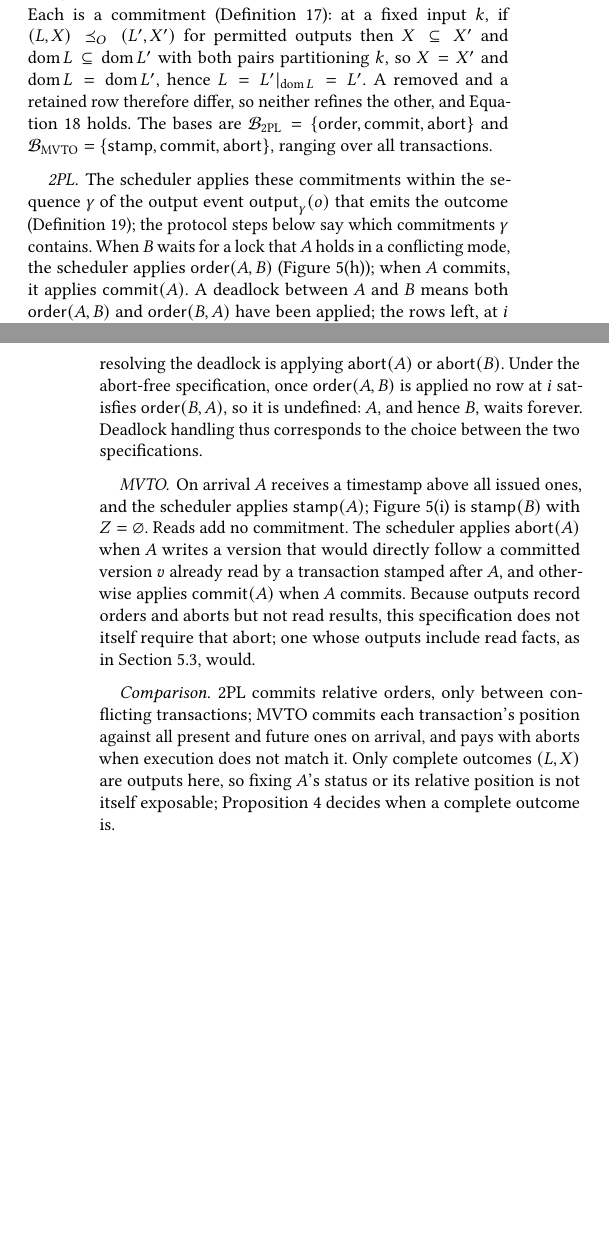
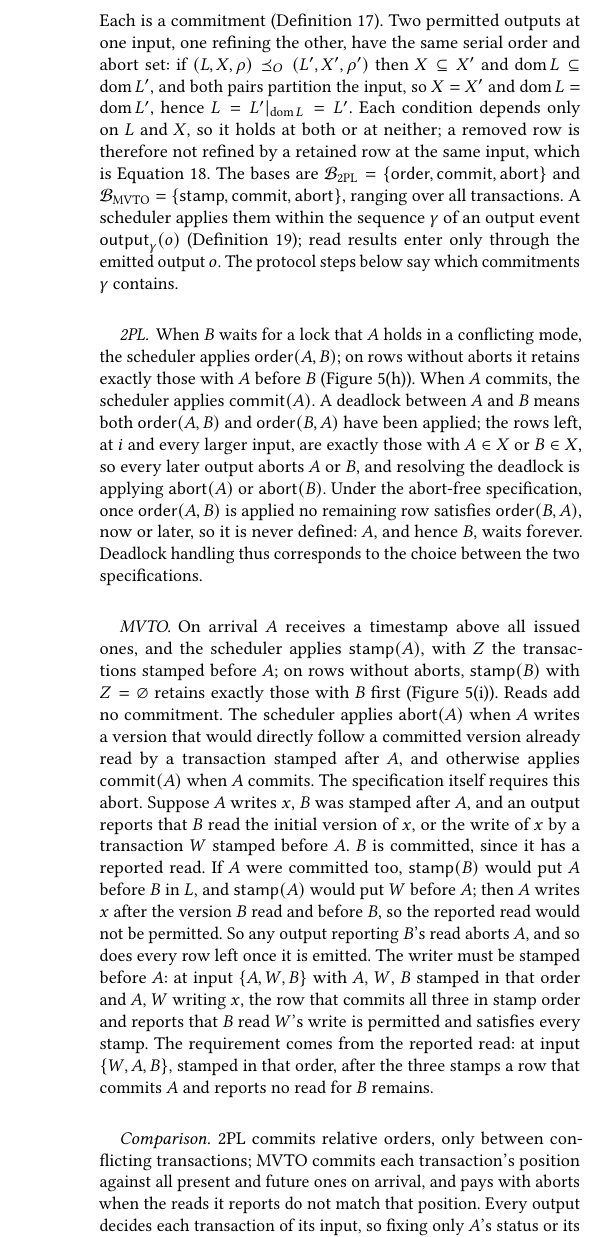
Before and after one commit to jhellerstein/coord-criterion, a LaTeX document (main.tex, which reads appendices/commitment-bases.tex): two parts of the columns of pages 24 and 25 of 28 before the commit and part of one column of page 25 of 28 after it, the two joined at a grey line, cut so that both start at the same text, the shorter picture padded with empty space. Compiled offline with pdfLaTeX.

Commit message:
wip: commitment-bases appendix gives the full MVTO-faithful spec (with read results) up front; Lean-checked

```diff
--- a/appendices/commitment-bases.tex
+++ b/appendices/commitment-bases.tex
@@ -37 +48,0 @@ and some row of $R$ fails it.
-        or one of $A,D$ is in $X$.
@@ -38,46 +53,62 @@ and some row of $R$ fails it.
 \end{itemize}
-Each is a commitment (Definition~\ref{def:commitment}): at a fixed input $k$,
-if $(L,X)\OutputOrd(L',X')$ for permitted outputs then $X\subseteq X'$ and
-$\mathrm{dom}\,L\subseteq\mathrm{dom}\,L'$ with both pairs partitioning $k$, so
-$X=X'$ and $\mathrm{dom}\,L=\mathrm{dom}\,L'$, hence $L=L'|_{\mathrm{dom}\,L}=L'$.
-A removed and a retained row therefore differ, so neither \outrel the other,
-and Equation~\ref{eq:commitment-excludes} holds.
-The bases are
+Each is a commitment (Definition~\ref{def:commitment}).  Two permitted outputs
+at one input, one \outrelpart the other, have the same serial order and abort
+set: if $(L,X,\rho)\OutputOrd(L',X',\rho')$ then $X\subseteq X'$ and
+$\mathrm{dom}\,L\subseteq\mathrm{dom}\,L'$, and both pairs partition the input,
+so $X=X'$ and $\mathrm{dom}\,L=\mathrm{dom}\,L'$, hence
+$L=L'|_{\mathrm{dom}\,L}=L'$.  Each condition depends only on $L$ and $X$, so it
+holds at both or at neither; a removed row is therefore not \outrelpast by a
+retained row at the same input, which is
+Equation~\ref{eq:commitment-excludes}.  The bases are
 $\mathcal B_{\mathrm{2PL}}=\{\mathsf{order},\mathsf{commit},\mathsf{abort}\}$
 and
 $\mathcal B_{\mathrm{MVTO}}=\{\mathsf{stamp},\mathsf{commit},\mathsf{abort}\}$,
-ranging over all transactions.
+ranging over all transactions.  A scheduler applies them within the sequence
+$\gamma$ of an output event $\Out{\gamma}{o}$
+(Definition~\ref{def:system-output-event}); read results enter only through
+the emitted output $o$.  The protocol steps below say which commitments
+$\gamma$ contains.
 
 \paragraph{2PL.}
-The scheduler applies these commitments within the sequence $\gamma$ of the
-output event $\Out{\gamma}{o}$ that emits the outcome
-(Definition~\ref{def:system-output-event}); the protocol steps below say which
-commitments $\gamma$ contains.  When $B$ waits for a lock that $A$ holds in a conflicting mode, the scheduler
-applies $\mathsf{order}(A,B)$ (Figure~\ref{fig:cc-commitments}(h)); when $A$
-commits, it applies $\mathsf{commit}(A)$.  A deadlock between $A$ and $B$ means
+When $B$ waits for a lock that $A$ holds in a conflicting mode, the scheduler
+applies $\mathsf{order}(A,B)$; on rows without aborts it retains exactly those
+with $A$ before $B$ (Figure~\ref{fig:cc-commitments}(h)).  When $A$ commits, the
+scheduler applies $\mathsf{commit}(A)$.  A deadlock between $A$ and $B$ means
 both $\mathsf{order}(A,B)$ and $\mathsf{order}(B,A)$ have been applied; the
-rows left, at $i$ and every larger input, are exactly those with $A\in X$ or $B\in X$, and resolving the
-deadlock is applying $\mathsf{abort}(A)$ or $\mathsf{abort}(B)$.  Under the
-abort-free specification, once $\mathsf{order}(A,B)$ is applied no row at $i$
-satisfies $\mathsf{order}(B,A)$, so it is undefined: $A$, and hence $B$, waits forever.
-Deadlock handling thus corresponds to the choice between the two
-specifications.
+rows left, at $i$ and every larger input, are exactly those with $A\in X$ or
+$B\in X$, so every later output aborts $A$ or $B$, and resolving the deadlock is
+applying $\mathsf{abort}(A)$ or $\mathsf{abort}(B)$.  Under the abort-free
+specification, once $\mathsf{order}(A,B)$ is applied no remaining row
+satisfies $\mathsf{order}(B,A)$, now or later, so it is never defined: $A$, and
+hence $B$, waits forever.  Deadlock handling thus corresponds to the choice
+between the two specifications.
 
 \paragraph{MVTO.}
 On arrival $A$ receives a timestamp above all issued ones, and the scheduler
-applies $\mathsf{stamp}(A)$; Figure~\ref{fig:cc-commitments}(i) is
-$\mathsf{stamp}(B)$ with $Z=\varnothing$.  Reads add no commitment.  The
-scheduler applies $\mathsf{abort}(A)$ when $A$ writes a version that would
-directly follow a committed version $v$ already read by a transaction stamped
-after $A$, and otherwise applies $\mathsf{commit}(A)$ when $A$ commits.  Because outputs record orders and
-aborts but not read results, this specification does not itself require that
-abort; one whose outputs include read facts, as in
-Section~\ref{sec:hat-instance}, would.
+applies $\mathsf{stamp}(A)$, with $Z$ the transactions stamped before $A$; on
+rows without aborts, $\mathsf{stamp}(B)$ with $Z=\varnothing$ retains exactly
+those with $B$ first (Figure~\ref{fig:cc-commitments}(i)).  Reads add no
+commitment.  The scheduler applies $\mathsf{abort}(A)$ when $A$ writes a version
+that would directly follow a committed version already read by a transaction
+stamped after $A$, and otherwise applies $\mathsf{commit}(A)$ when $A$ commits.
+The specification itself requires this abort.  Suppose $A$ writes $x$, $B$ was
+stamped after $A$, and an output reports that $B$ read the initial version of
+$x$, or the write of $x$ by a transaction $W$ stamped before $A$.  $B$ is
+committed, since it has a reported read.  If $A$ were committed too,
+$\mathsf{stamp}(B)$ would put $A$ before $B$ in $L$, and $\mathsf{stamp}(A)$
+would put $W$ before $A$; then $A$ writes $x$ after the version $B$ read and
+before $B$, so the reported read would not be permitted.  So any output
+reporting $B$'s read aborts $A$, and so does every row left once it is
+emitted.  The writer must be stamped before $A$: at input $\{A,W,B\}$ with
+$A$, $W$, $B$ stamped in that order and $A$, $W$ writing $x$, the row that
+commits all three in stamp order and reports that $B$ read $W$'s write is
+permitted and satisfies every stamp.  The requirement comes from the reported
+read: at input $\{W,A,B\}$, stamped in that order, after the three stamps a
+row that commits $A$ and reports no read for $B$ remains.
 
 \paragraph{Comparison.}
 2PL commits relative orders, only between conflicting transactions; MVTO
 commits each transaction's position against all present and future ones on
-arrival, and pays with aborts when execution does not match it.  Only complete
-outcomes $(L,X)$ are outputs here, so fixing $A$'s status or its relative
-position is not itself exposable; Proposition~\ref{prop:exposability} decides
-when a complete outcome is.
+arrival, and pays with aborts when the reads it reports do not match that
+position.  Every output decides each transaction of its input, so fixing only
+$A$'s status or its relative position is a commitment, never itself an output.
```
Also changed, not shown: appendices/commitment-bases.tex (56 more changed lines).
